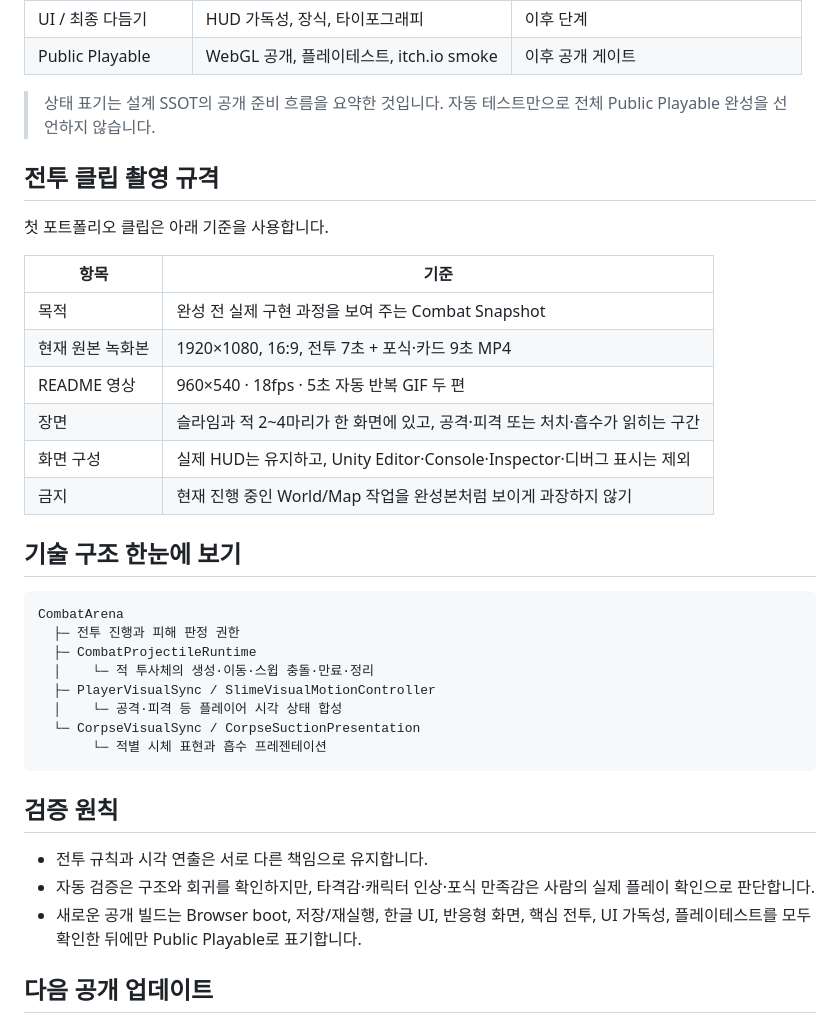
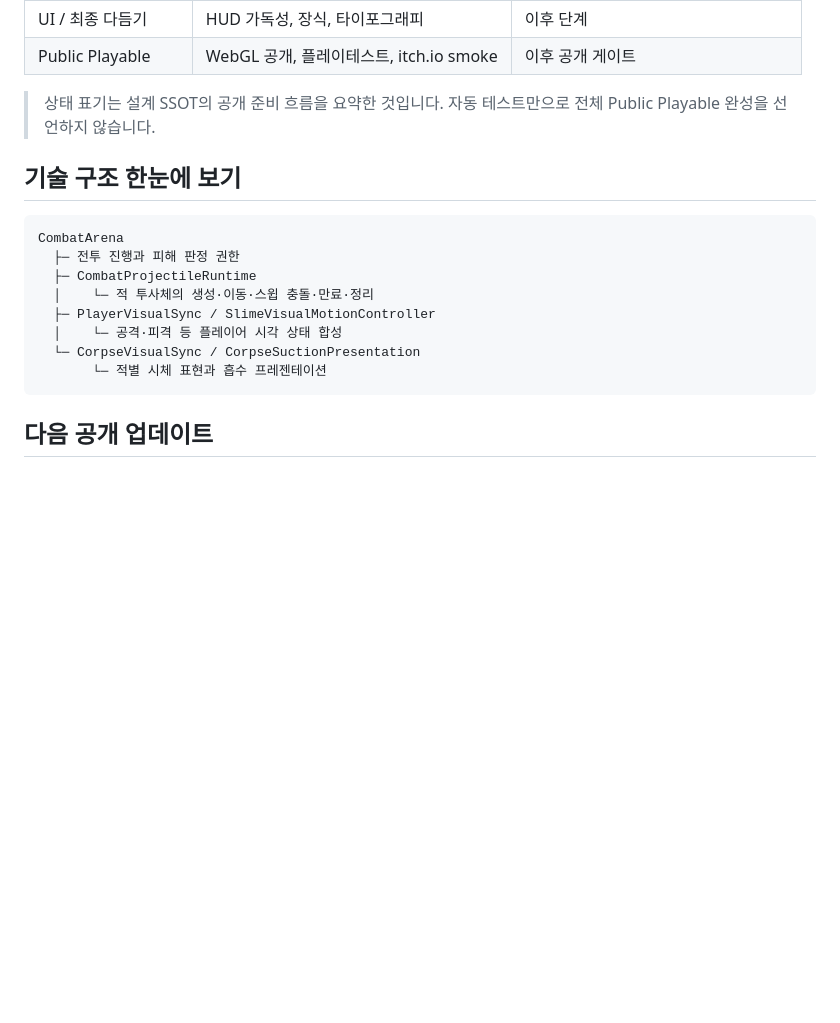
Before and after one commit to jeon950523/slime-combat-showcase, a Markdown page: README.md, the part around the change. GitHub-like rendering; blank space fills up the shorter version.

Commit message:
docs: remove internal recording and validation notes

````diff
--- a/README.md
+++ b/README.md
@@ -322,19 +322,6 @@ R5 이후 + 연구     → Legendary
 
 > 상태 표기는 설계 SSOT의 공개 준비 흐름을 요약한 것입니다. 자동 테스트만으로 전체 Public Playable 완성을 선언하지 않습니다.
 
-## 전투 클립 촬영 규격
-
-첫 포트폴리오 클립은 아래 기준을 사용합니다.
-
-| 항목 | 기준 |
-| --- | --- |
-| 목적 | 완성 전 실제 구현 과정을 보여 주는 Combat Snapshot |
-| 현재 원본 녹화본 | 1920×1080, 16:9, 전투 7초 + 포식·카드 9초 MP4 |
-| README 영상 | 960×540 · 18fps · 5초 자동 반복 GIF 두 편 |
-| 장면 | 슬라임과 적 2~4마리가 한 화면에 있고, 공격·피격 또는 처치·흡수가 읽히는 구간 |
-| 화면 구성 | 실제 HUD는 유지하고, Unity Editor·Console·Inspector·디버그 표시는 제외 |
-| 금지 | 현재 진행 중인 World/Map 작업을 완성본처럼 보이게 과장하지 않기 |
-
 ## 기술 구조 한눈에 보기
 
 ```text
@@ -348,12 +335,6 @@ CombatArena
        └─ 적별 시체 표현과 흡수 프레젠테이션
 ```
 
-## 검증 원칙
-
-- 전투 규칙과 시각 연출은 서로 다른 책임으로 유지합니다.
-- 자동 검증은 구조와 회귀를 확인하지만, 타격감·캐릭터 인상·포식 만족감은 사람의 실제 플레이 확인으로 판단합니다.
-- 새로운 공개 빌드는 Browser boot, 저장/재실행, 한글 UI, 반응형 화면, 핵심 전투, UI 가독성, 플레이테스트를 모두 확인한 뒤에만 Public Playable로 표기합니다.
-
 ## 다음 공개 업데이트
 
 1. World / Map Background 진행 장면과 전투 공간의 시각 방향 기록
````
